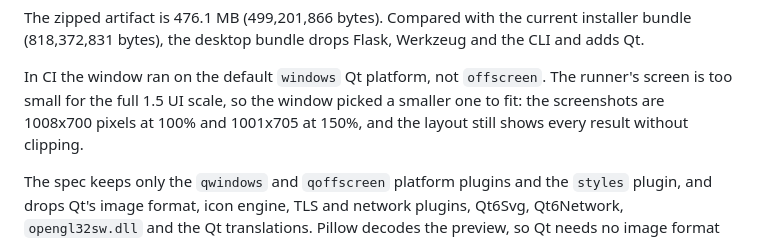
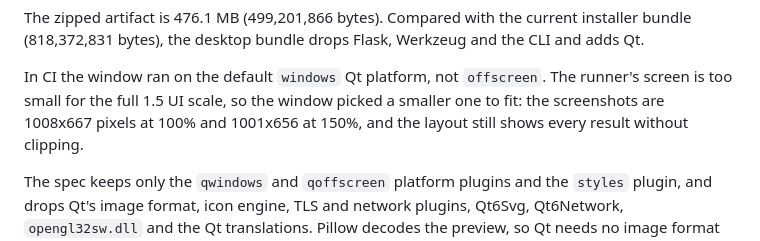
Before and after one commit to Jaynuke79/PokemonDetector, a Markdown page: docs/desktop-app-options.md, the part around the change. GitHub-like rendering.

Commit message:
docs(desktop): update the CI screenshot sizes

```diff
--- a/docs/desktop-app-options.md
+++ b/docs/desktop-app-options.md
@@ -138,7 +138,7 @@ and the CLI and adds Qt.
 
 In CI the window ran on the default `windows` Qt platform, not `offscreen`. The
 runner's screen is too small for the full 1.5 UI scale, so the window picked a
-smaller one to fit: the screenshots are 1008x700 pixels at 100% and 1001x705
+smaller one to fit: the screenshots are 1008x667 pixels at 100% and 1001x656
 at 150%, and the layout still shows every result without clipping.
 
 The spec keeps only the `qwindows` and `qoffscreen` platform plugins and the
```
